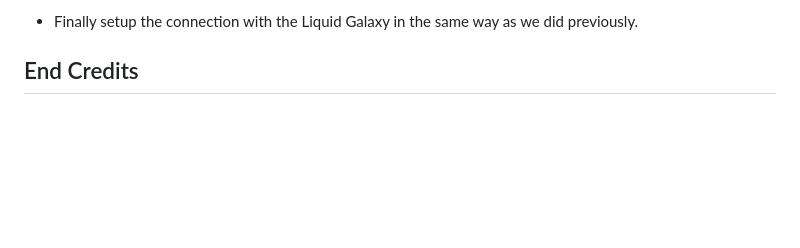
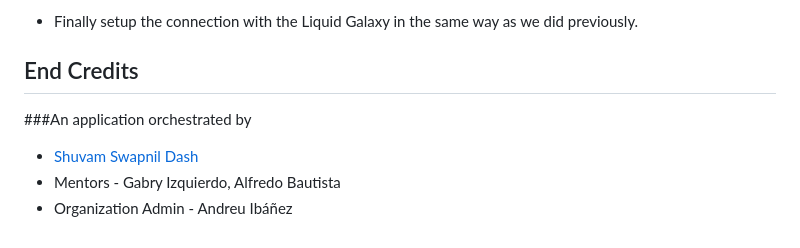
Before and after one commit to LiquidGalaxyLAB/Eco-Explorer, a Markdown page: README.md, the part around the change. Rendered like a GitHub page; blank space fills up the shorter version.

```diff
--- a/README.md
+++ b/README.md
@@ -127,3 +127,7 @@ $ flutter build apk
 * Finally setup the connection with the Liquid Galaxy in the same way as we did previously.
 
 ## End Credits
+###An application orchestrated by
+* [Shuvam Swapnil Dash](https://github.com/Ssdosaofc)
+* Mentors - Gabry Izquierdo, Alfredo Bautista
+* Organization Admin - Andreu Ibáñez
```
